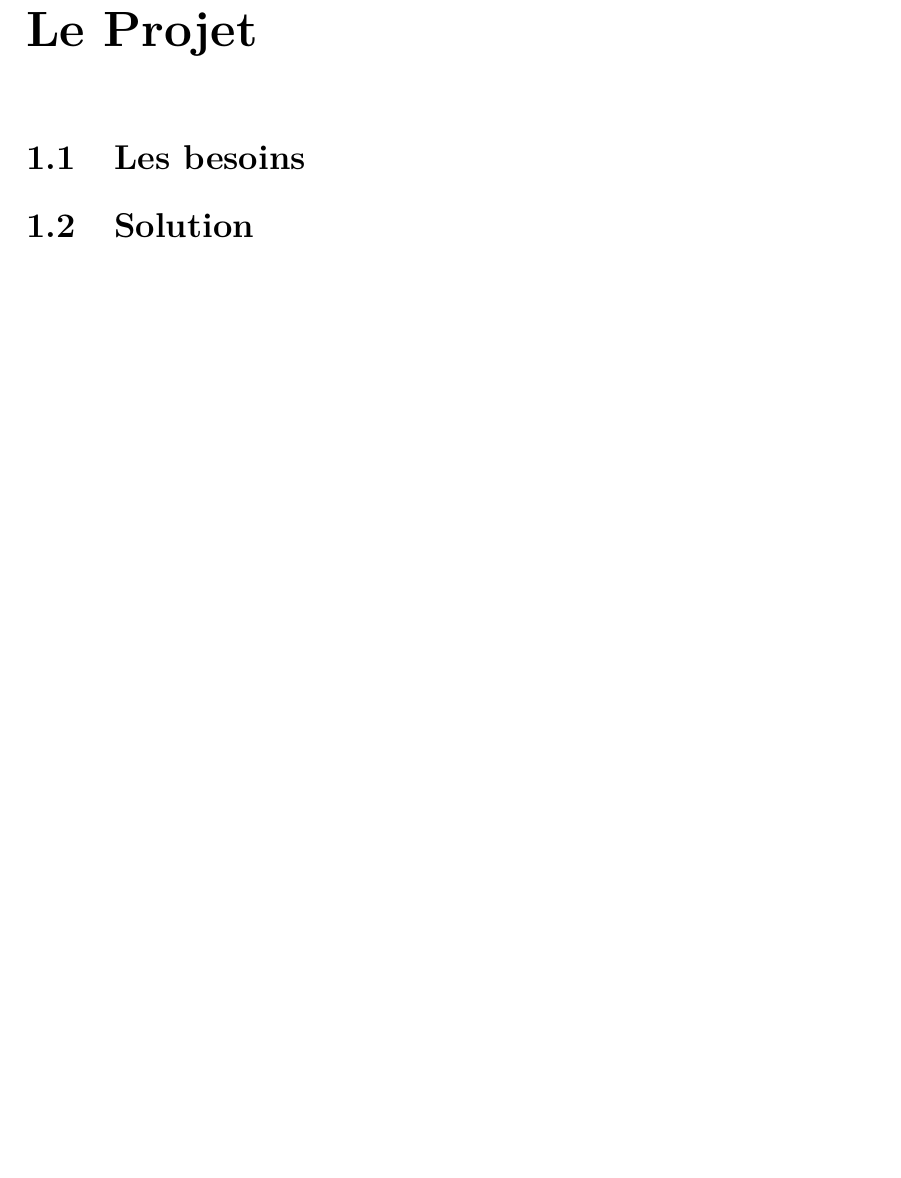
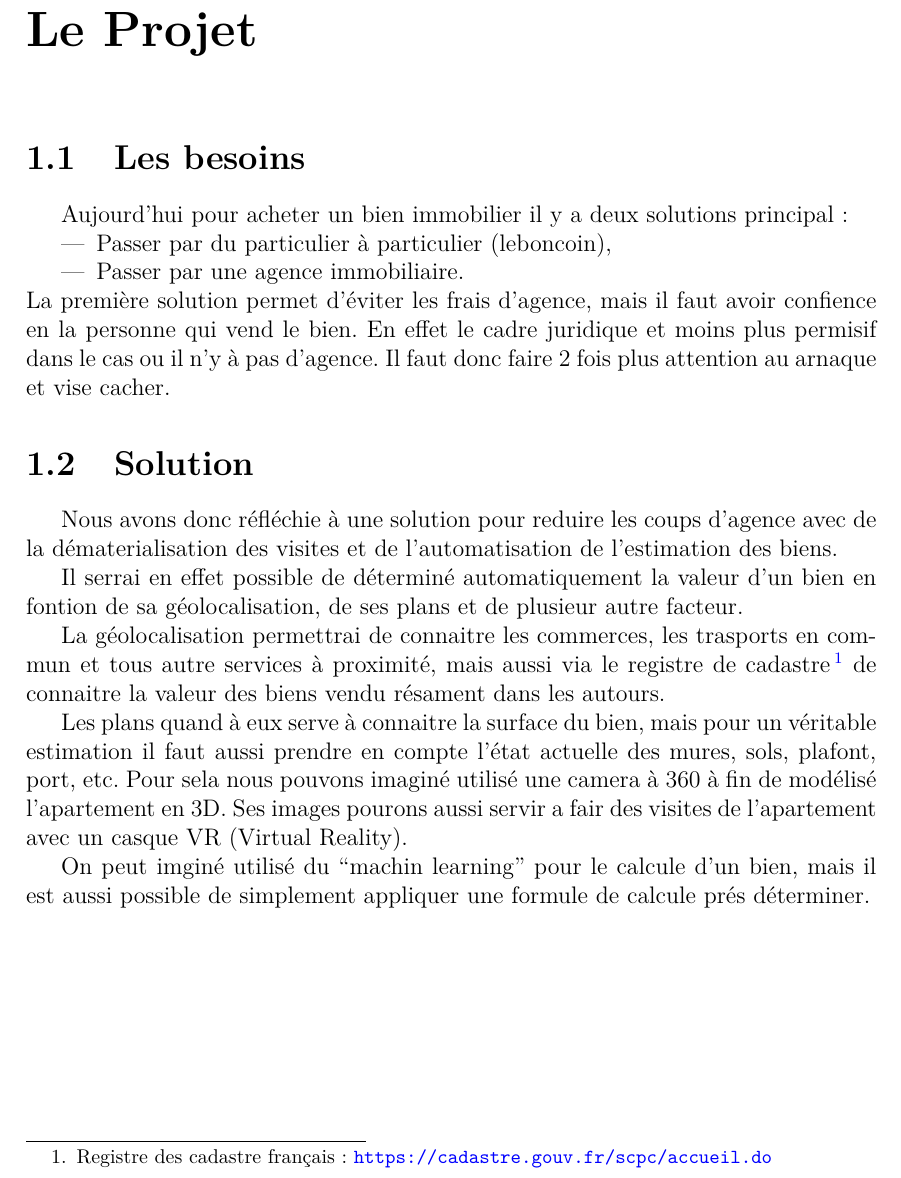
Before and after one commit to RoubyPA/ADSILLH_BigData, a LaTeX document (rapport.tex): part of page 4 of 6, cut so that both start at the same text, the shorter picture padded with empty space. Compiled offline with pdfLaTeX.

Commit message:
rapport: wrote chapter 1

```diff
--- a/rapport.tex
+++ b/rapport.tex
@@ -30,7 +30,40 @@ Ce document présente notre projet bigdata.
 
 \chapter{Le Projet}
 \section{Les besoins}
+Aujourd'hui pour acheter un bien immobilier il y a deux solutions principal:
+\begin{itemize}
+\item Passer par du particulier à particulier (leboncoin),
+\item Passer par une agence immobiliaire.
+\end{itemize}
+La première solution permet d'éviter les frais d'agence, mais il faut avoir
+confience en la personne qui vend le bien.
+En effet le cadre juridique et moins plus permisif dans le cas ou il n'y à pas
+d'agence.
+Il faut donc faire 2 fois plus attention au arnaque et vise cacher.
+
 \section{Solution}
+Nous avons donc réfléchie à une solution pour reduire les coups d'agence avec
+de la dématerialisation des visites et de l'automatisation de l'estimation des
+biens.
+
+Il serrai en effet possible de déterminé automatiquement la valeur d'un bien
+en fontion de sa géolocalisation, de ses plans et de plusieur autre facteur.
+
+La géolocalisation permettrai de connaitre les commerces, les trasports en commun
+et tous autre services à proximité, mais aussi via le registre de cadastre
+\footnote{Registre des cadastre français : \url{https://cadastre.gouv.fr/scpc/accueil.do}}
+de connaitre la valeur des biens vendu résament dans les autours.
+
+Les plans quand à eux serve à connaitre la surface du bien, mais pour un véritable
+estimation il faut aussi prendre en compte l'état actuelle des mures, sols,
+plafont, port, etc. Pour sela nous pouvons imaginé utilisé une camera à 360 à
+fin de modélisé l'apartement en 3D. Ses images pourons aussi servir a fair des
+visites de l'apartement avec un casque VR (Virtual Reality).
+%% Add images
+
+On peut imginé utilisé du ``machin learning'' pour le calcule d'un bien, mais
+il est aussi possible de simplement appliquer une formule de calcule prés
+déterminer.
 
 \chapter{Architecture}
 \section{Vue d'ensemble}
```
